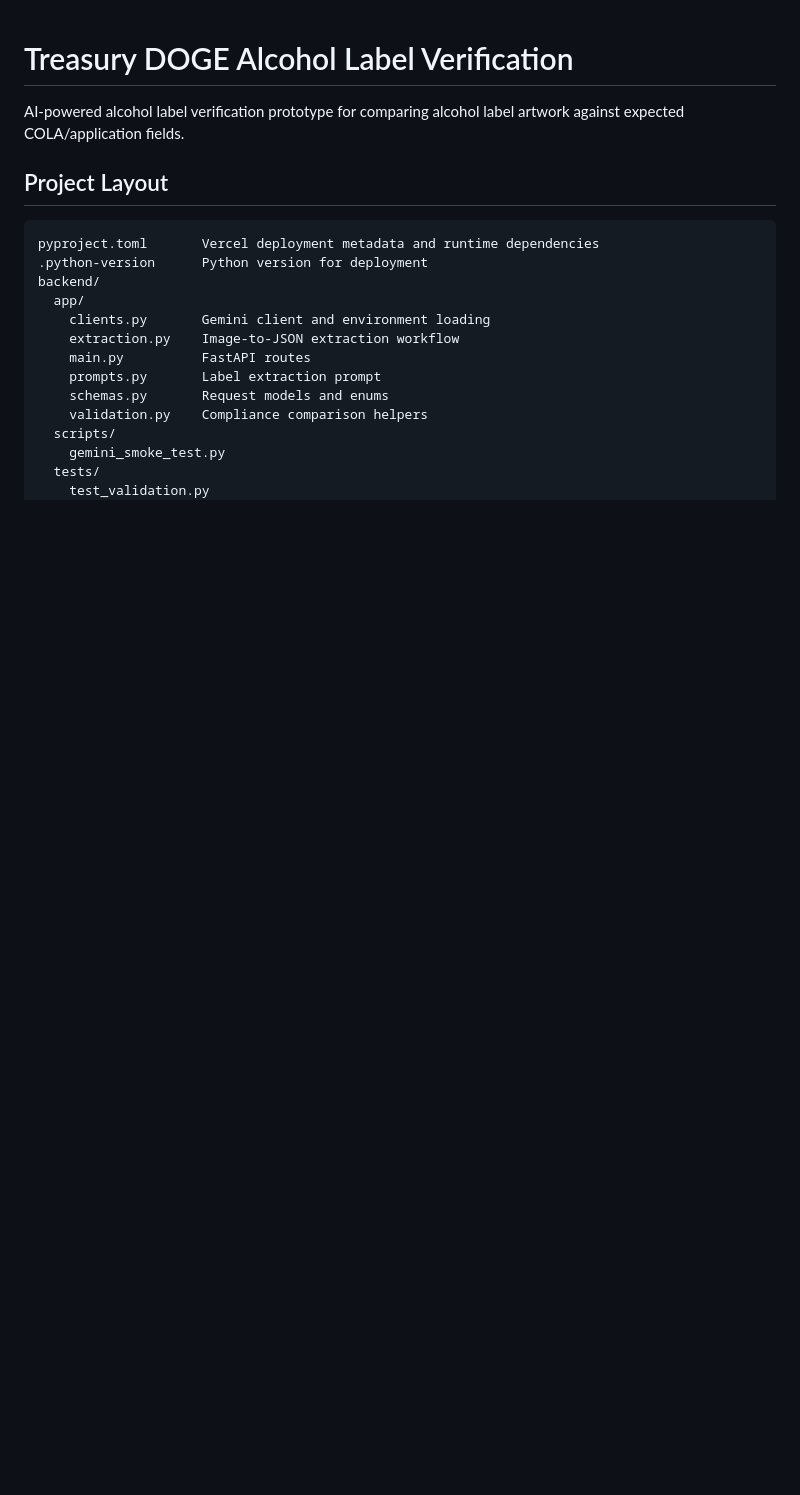
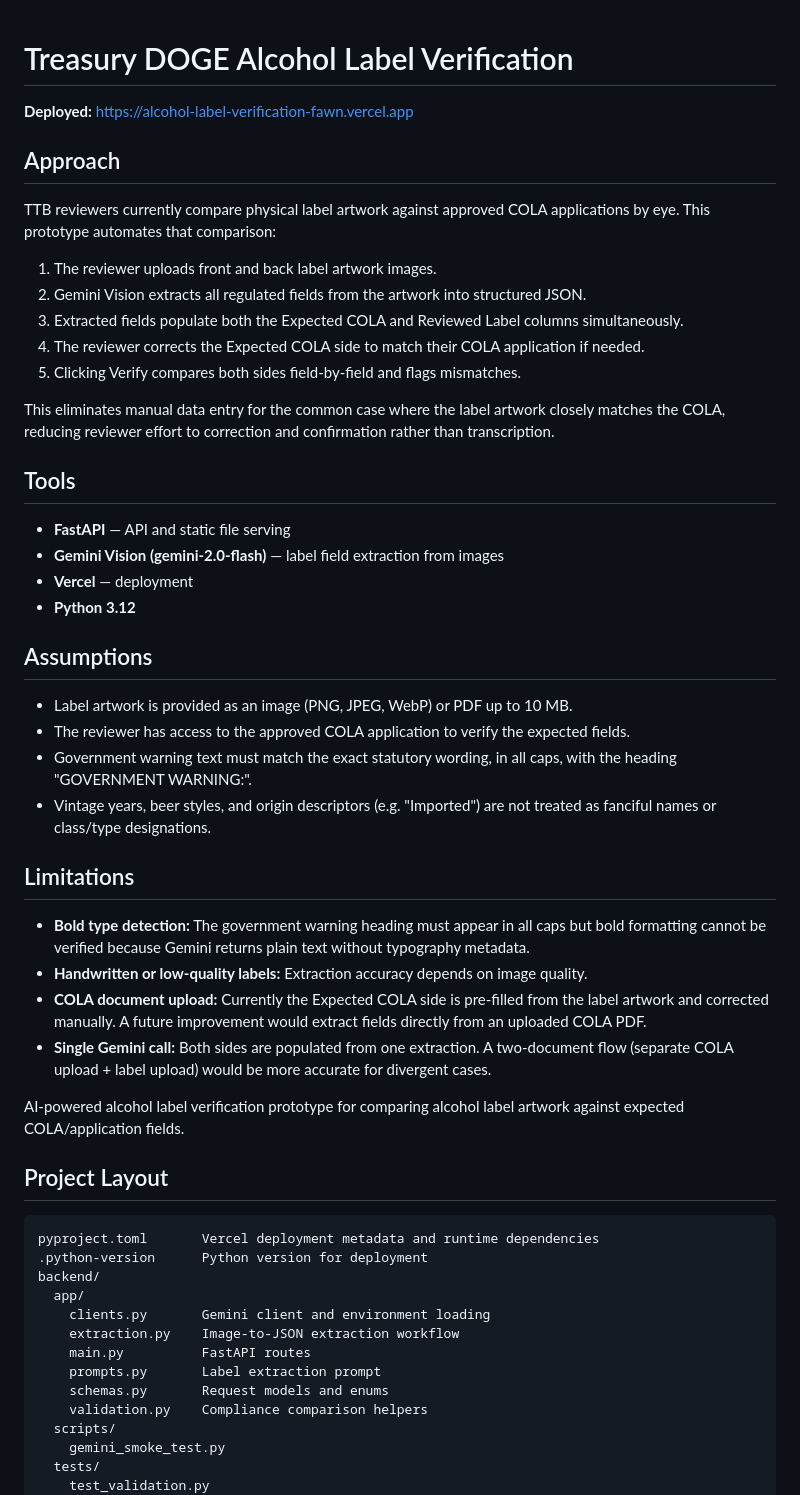
Before and after one commit to aaryannaz/alcohol-label-verification, a Markdown page: README.md, the part around the change. Rendered like a GitHub page; blank space fills up the shorter version.

Commit message:
add approach, tools, assumptions, limitations, deployed URL to README

```diff
--- a/README.md
+++ b/README.md
@@ -1,4 +1,39 @@
 # Treasury DOGE Alcohol Label Verification
+
+**Deployed:** https://alcohol-label-verification-fawn.vercel.app
+
+## Approach
+
+TTB reviewers currently compare physical label artwork against approved COLA applications by eye. This prototype automates that comparison:
+
+1. The reviewer uploads front and back label artwork images.
+2. Gemini Vision extracts all regulated fields from the artwork into structured JSON.
+3. Extracted fields populate both the Expected COLA and Reviewed Label columns simultaneously.
+4. The reviewer corrects the Expected COLA side to match their COLA application if needed.
+5. Clicking Verify compares both sides field-by-field and flags mismatches.
+
+This eliminates manual data entry for the common case where the label artwork closely matches the COLA, reducing reviewer effort to correction and confirmation rather than transcription.
+
+## Tools
+
+- **FastAPI** — API and static file serving
+- **Gemini Vision (gemini-2.0-flash)** — label field extraction from images
+- **Vercel** — deployment
+- **Python 3.12**
+
+## Assumptions
+
+- Label artwork is provided as an image (PNG, JPEG, WebP) or PDF up to 10 MB.
+- The reviewer has access to the approved COLA application to verify the expected fields.
+- Government warning text must match the exact statutory wording, in all caps, with the heading "GOVERNMENT WARNING:".
+- Vintage years, beer styles, and origin descriptors (e.g. "Imported") are not treated as fanciful names or class/type designations.
+
+## Limitations
+
+- **Bold type detection:** The government warning heading must appear in all caps but bold formatting cannot be verified because Gemini returns plain text without typography metadata.
+- **Handwritten or low-quality labels:** Extraction accuracy depends on image quality.
+- **COLA document upload:** Currently the Expected COLA side is pre-filled from the label artwork and corrected manually. A future improvement would extract fields directly from an uploaded COLA PDF.
+- **Single Gemini call:** Both sides are populated from one extraction. A two-document flow (separate COLA upload + label upload) would be more accurate for divergent cases.
 
 AI-powered alcohol label verification prototype for comparing alcohol label artwork against expected COLA/application fields.
 
```
